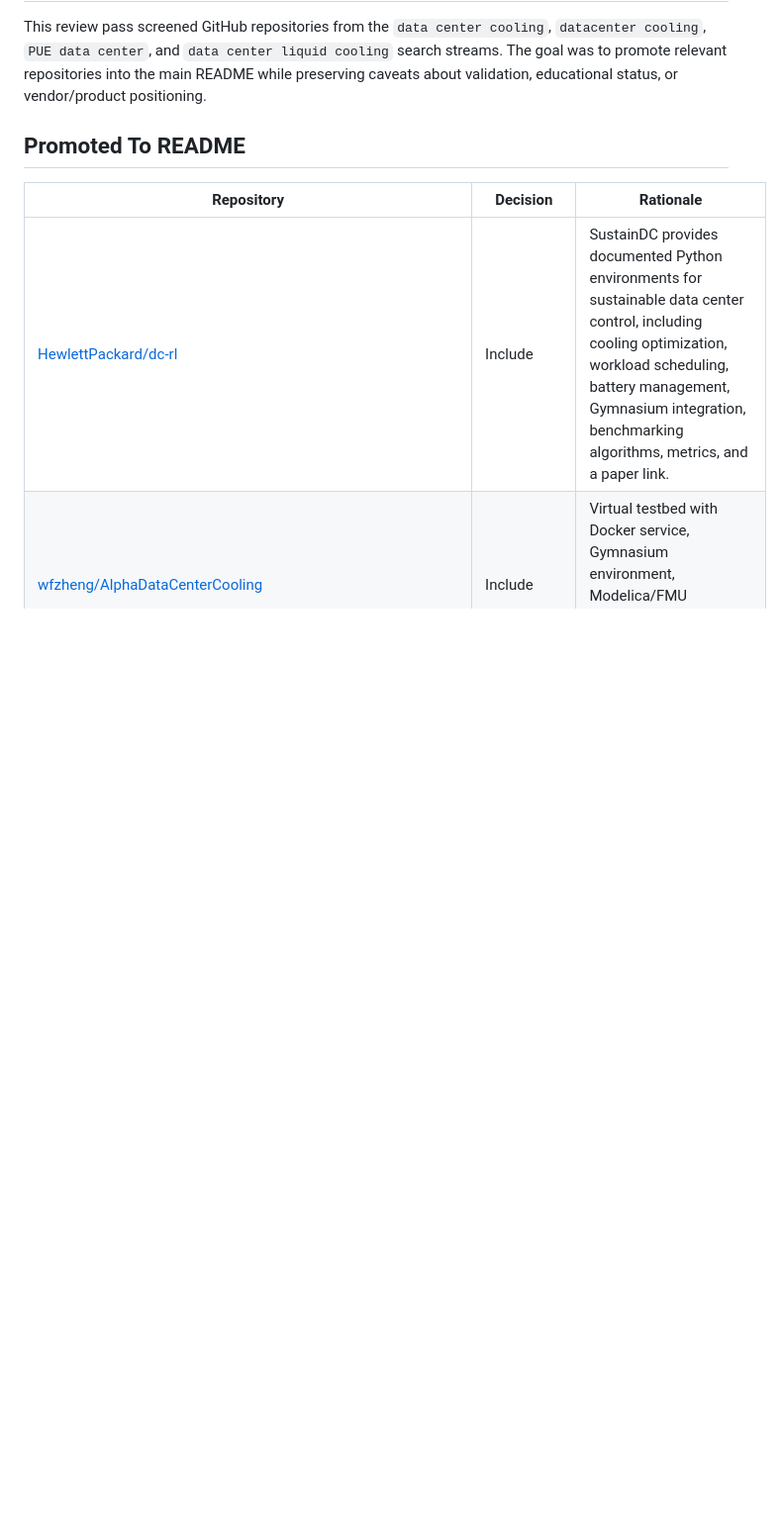
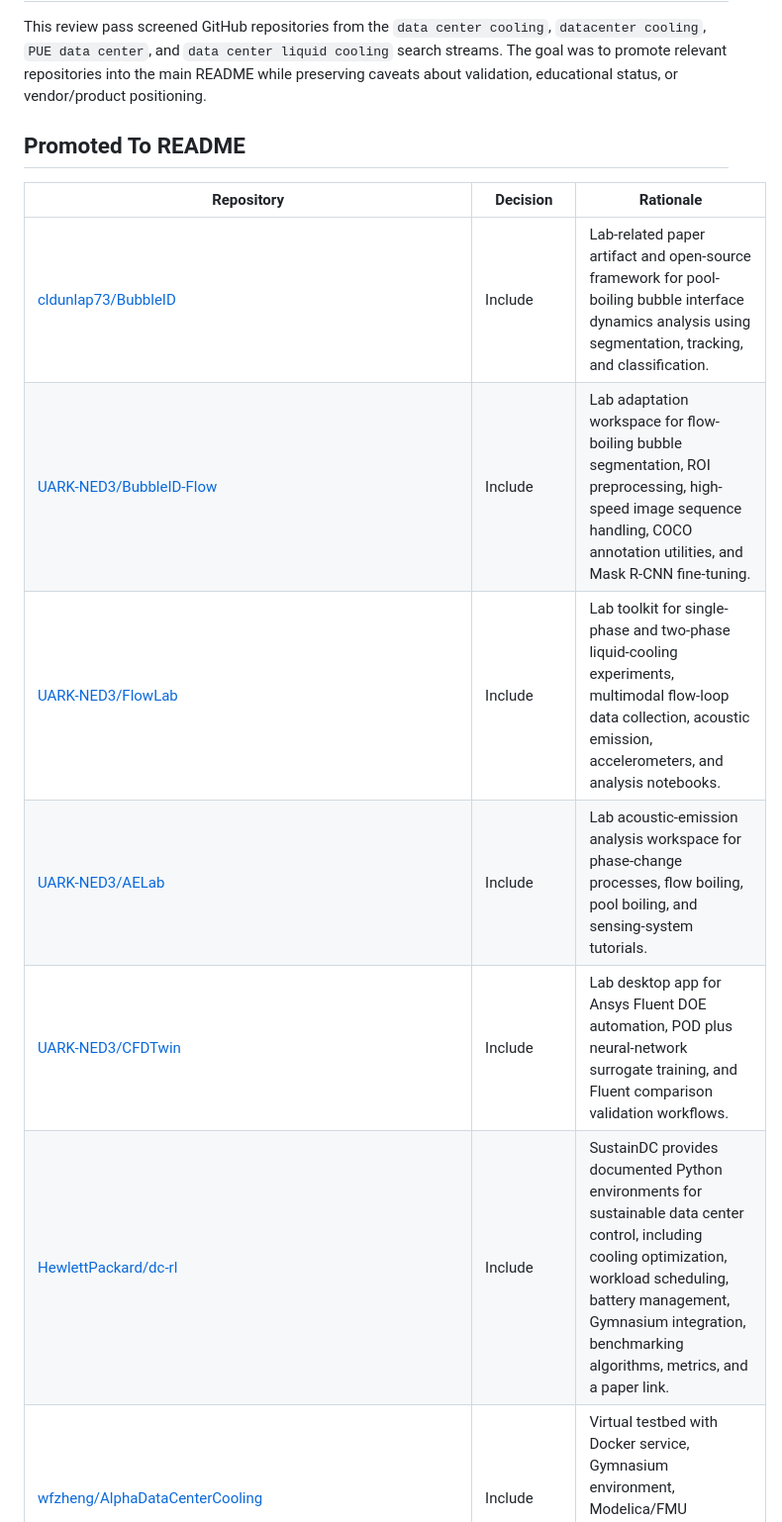
Before and after one commit to UARK-NED3/Data-Center-Cooling-Research-Tools, a Markdown page: docs/review-log-2026-05-20.md, the part around the change. Shown at 99% size. Rendered like a GitHub page; blank space fills up the shorter version.

```diff
--- a/docs/review-log-2026-05-20.md
+++ b/docs/review-log-2026-05-20.md
@@ -6,6 +6,11 @@ This review pass screened GitHub repositories from the `data center cooling`, `d
 
 | Repository | Decision | Rationale |
 | --- | --- | --- |
+| [cldunlap73/BubbleID](https://github.com/cldunlap73/BubbleID) | Include | Lab-related paper artifact and open-source framework for pool-boiling bubble interface dynamics analysis using segmentation, tracking, and classification. |
+| [UARK-NED3/BubbleID-Flow](https://github.com/UARK-NED3/BubbleID-Flow) | Include | Lab adaptation workspace for flow-boiling bubble segmentation, ROI preprocessing, high-speed image sequence handling, COCO annotation utilities, and Mask R-CNN fine-tuning. |
+| [UARK-NED3/FlowLab](https://github.com/UARK-NED3/FlowLab) | Include | Lab toolkit for single-phase and two-phase liquid-cooling experiments, multimodal flow-loop data collection, acoustic emission, accelerometers, and analysis notebooks. |
+| [UARK-NED3/AELab](https://github.com/UARK-NED3/AELab) | Include | Lab acoustic-emission analysis workspace for phase-change processes, flow boiling, pool boiling, and sensing-system tutorials. |
+| [UARK-NED3/CFDTwin](https://github.com/UARK-NED3/CFDTwin) | Include | Lab desktop app for Ansys Fluent DOE automation, POD plus neural-network surrogate training, and Fluent comparison validation workflows. |
 | [HewlettPackard/dc-rl](https://github.com/HewlettPackard/dc-rl) | Include | SustainDC provides documented Python environments for sustainable data center control, including cooling optimization, workload scheduling, battery management, Gymnasium integration, benchmarking algorithms, metrics, and a paper link. |
 | [wfzheng/AlphaDataCenterCooling](https://github.com/wfzheng/AlphaDataCenterCooling) | Include | Virtual testbed with Docker service, Gymnasium environment, Modelica/FMU resources, and real-data-based cooling-system structure. |
 | [nuoaleon/Data-center-PUE-prediction-tool](https://github.com/nuoaleon/Data-center-PUE-prediction-tool) | Include | Physics-based PUE prediction notebooks tied to a peer-reviewed Energy paper, climate-zone analysis, sensitivity analysis, and uncertainty quantification. |
```
Also changed, not shown: README.md (+5 -0 lines).
